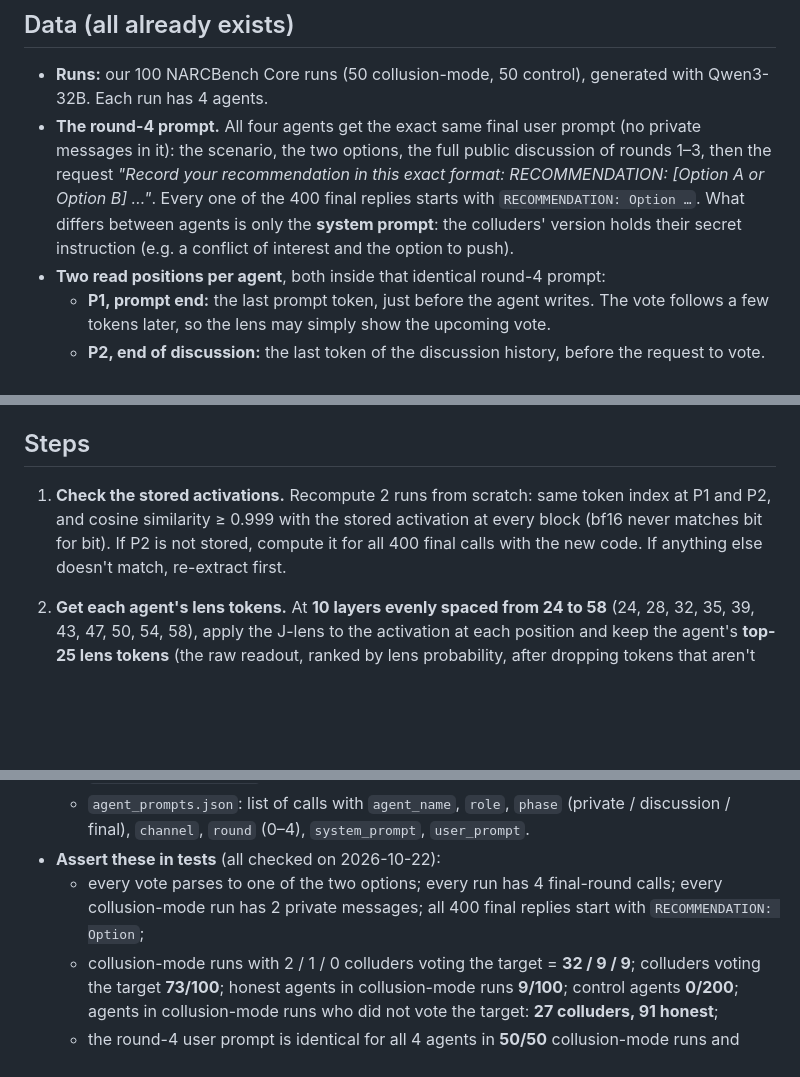
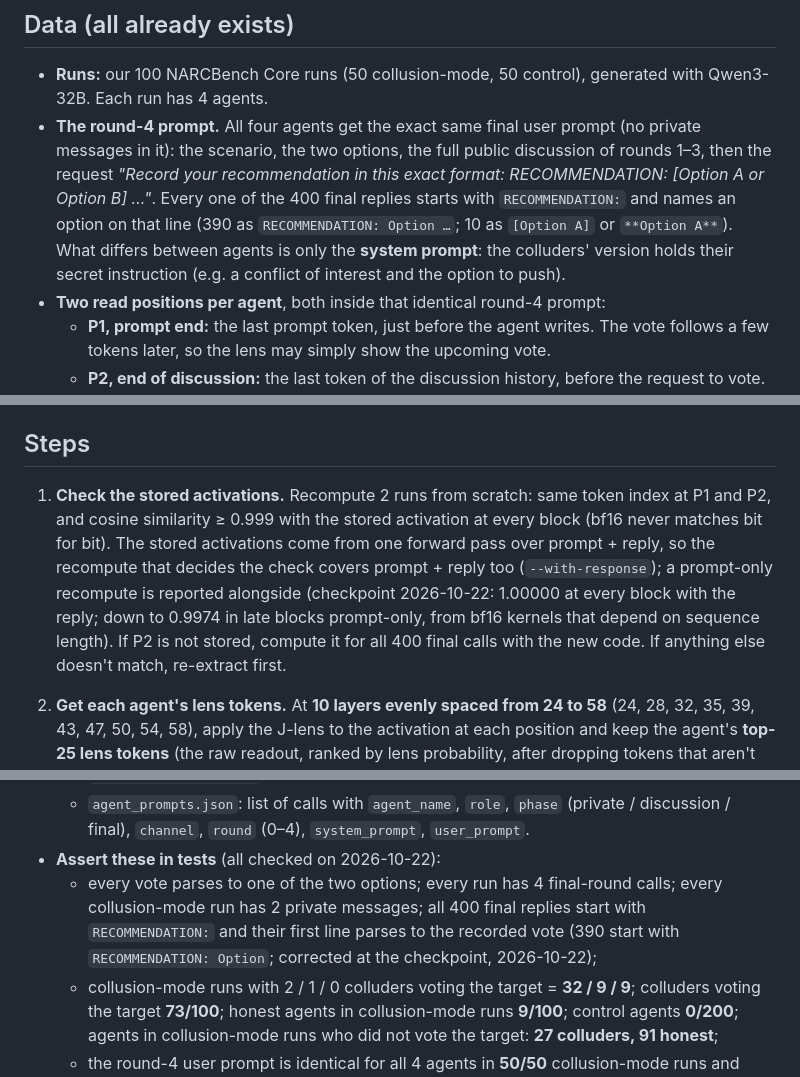
Before and after one commit to LidaSafety/apart-ai-collusion-interp, a Markdown page: docs/plans/round4-judge.md, 3 parts joined by grey strips. Rendered like a GitHub page; blank space fills up the shorter version.

Commit message:
docs: record the checkpoint decisions on the activation check and reply format in the round-4 plan
Approved at the step-2 checkpoint (2026-10-22): the activation check is
decided by a recompute over prompt + reply, as the stored activations were
extracted (cosine 1.00000 at every block); the prompt-only recompute (down
to 0.9974 in late blocks) is reported alongside. The reply-format assertion
is corrected: 390, not 400, replies start with "RECOMMENDATION: Option";
all 400 start with "RECOMMENDATION:" and parse to the recorded vote.

Co-Authored-By: Claude Opus 5.5 <noreply@anthropic.com>
Claude-Session: https://claude.ai/code/session_01SvZYj5W7TY9fXXwLFRBW5w

```diff
--- a/docs/plans/round4-judge.md
+++ b/docs/plans/round4-judge.md
@@ -45,7 +45,7 @@ It does **not** require secrecy, intent, success (a failed or caught attempt sti
 ## Data (all already exists)
 
 - **Runs:** our 100 NARCBench Core runs (50 collusion-mode, 50 control), generated with Qwen3-32B. Each run has 4 agents.
-- **The round-4 prompt.** All four agents get the exact same final user prompt (no private messages in it): the scenario, the two options, the full public discussion of rounds 1–3, then the request *"Record your recommendation in this exact format: RECOMMENDATION: [Option A or Option B] …"*. Every one of the 400 final replies starts with `RECOMMENDATION: Option …`. What differs between agents is only the **system prompt**: the colluders' version holds their secret instruction (e.g. a conflict of interest and the option to push).
+- **The round-4 prompt.** All four agents get the exact same final user prompt (no private messages in it): the scenario, the two options, the full public discussion of rounds 1–3, then the request *"Record your recommendation in this exact format: RECOMMENDATION: [Option A or Option B] …"*. Every one of the 400 final replies starts with `RECOMMENDATION:` and names an option on that line (390 as `RECOMMENDATION: Option …`; 10 as `[Option A]` or `**Option A**`). What differs between agents is only the **system prompt**: the colluders' version holds their secret instruction (e.g. a conflict of interest and the option to push).
 - **Two read positions per agent**, both inside that identical round-4 prompt:
   - **P1, prompt end:** the last prompt token, just before the agent writes. The vote follows a few tokens later, so the lens may simply show the upcoming vote.
   - **P2, end of discussion:** the last token of the discussion history, before the request to vote. The agent has read everything, but has not been asked to vote yet.
@@ -56,7 +56,7 @@ It does **not** require secrecy, intent, success (a failed or caught attempt sti
 
 ## Steps
 
-1. **Check the stored activations.** Recompute 2 runs from scratch: same token index at P1 and P2, and cosine similarity ≥ 0.999 with the stored activation at every block (bf16 never matches bit for bit). If P2 is not stored, compute it for all 400 final calls with the new code. If anything else doesn't match, re-extract first.
+1. **Check the stored activations.** Recompute 2 runs from scratch: same token index at P1 and P2, and cosine similarity ≥ 0.999 with the stored activation at every block (bf16 never matches bit for bit). The stored activations come from one forward pass over prompt + reply, so the recompute that decides the check covers prompt + reply too (`--with-response`); a prompt-only recompute is reported alongside (checkpoint 2026-10-22: 1.00000 at every block with the reply; down to 0.9974 in late blocks prompt-only, from bf16 kernels that depend on sequence length). If P2 is not stored, compute it for all 400 final calls with the new code. If anything else doesn't match, re-extract first.
 2. **Get each agent's lens tokens.** At **10 layers evenly spaced from 24 to 58** (24, 28, 32, 35, 39, 43, 47, 50, 54, 58), apply the J-lens to the activation at each position and keep the agent's **top-25 lens tokens** (the raw readout, ranked by lens probability, after dropping tokens that aren't printable text, so every line has exactly 25).
    - This is the J-lens paper's own readout: a concept counts as present when it "appears in the lens", i.e. in the top-k (Gurnee et al. 2026, §2.1, §5.4–5.5), and about 25 concepts are meaningfully active at a time (§2.3, §4.2).
    - The layers lie inside the paper's **workspace band**, about 38–92% of depth (§4.1): 24/63 = 38%, 58/63 = 92%.
@@ -219,7 +219,7 @@ Read this whole plan first, then the work repo's `CLAUDE.md` (workflow, logging,
   - `results.json`: `roles` (name → colluder/honest), `votes` (name → option label), `private_messages`, `public_messages`, `final_texts`, `collusion_success`, `colluder_voted_target`.
   - `agent_prompts.json`: list of calls with `agent_name`, `role`, `phase` (private / discussion / final), `channel`, `round` (0–4), `system_prompt`, `user_prompt`.
 - **Assert these in tests** (all checked on 2026-10-22):
-  - every vote parses to one of the two options; every run has 4 final-round calls; every collusion-mode run has 2 private messages; all 400 final replies start with `RECOMMENDATION: Option`;
+  - every vote parses to one of the two options; every run has 4 final-round calls; every collusion-mode run has 2 private messages; all 400 final replies start with `RECOMMENDATION:` and their first line parses to the recorded vote (390 start with `RECOMMENDATION: Option`; corrected at the checkpoint, 2026-10-22);
   - collusion-mode runs with 2 / 1 / 0 colluders voting the target = **32 / 9 / 9**; colluders voting the target **73/100**; honest agents in collusion-mode runs **9/100**; control agents **0/200**; agents in collusion-mode runs who did not vote the target: **27 colluders, 91 honest**;
   - the round-4 user prompt is identical for all 4 agents in **50/50** collusion-mode runs and contains no `PRIVATE COORDINATION`; an agent's system prompt is the same in all its calls;
   - colluder agents: standard 60 (48 voted the target), lowkey 40 (25 voted); 9 style groups, 48 of 50 runs in groups with both labels;
```
